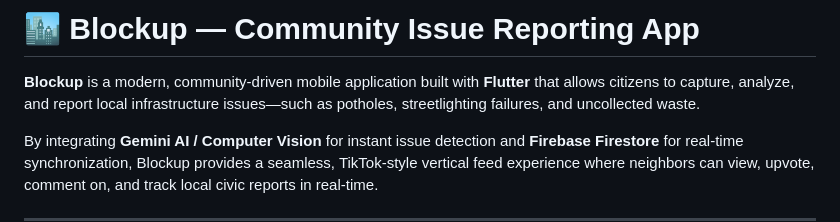
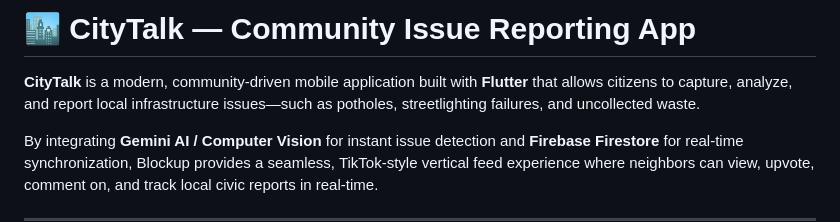
Before and after one commit to calebVS/sime-darby-cakes, a Markdown page: README.md, the part around the change. Drawn GitHub-style.

Commit message:
Rename app from Blockup to CityTalk
Updated the application name from 'Blockup' to 'CityTalk' in the README.

```diff
--- a/README.md
+++ b/README.md
@@ -1,6 +1,6 @@
-# 🏙️ Blockup — Community Issue Reporting App
+# 🏙️ CityTalk — Community Issue Reporting App
 
-**Blockup** is a modern, community-driven mobile application built with **Flutter** that allows citizens to capture, analyze, and report local infrastructure issues—such as potholes, streetlighting failures, and uncollected waste.
+**CityTalk** is a modern, community-driven mobile application built with **Flutter** that allows citizens to capture, analyze, and report local infrastructure issues—such as potholes, streetlighting failures, and uncollected waste.
 
 By integrating **Gemini AI / Computer Vision** for instant issue detection and **Firebase Firestore** for real-time synchronization, Blockup provides a seamless, TikTok-style vertical feed experience where neighbors can view, upvote, comment on, and track local civic reports in real-time.
 
```
